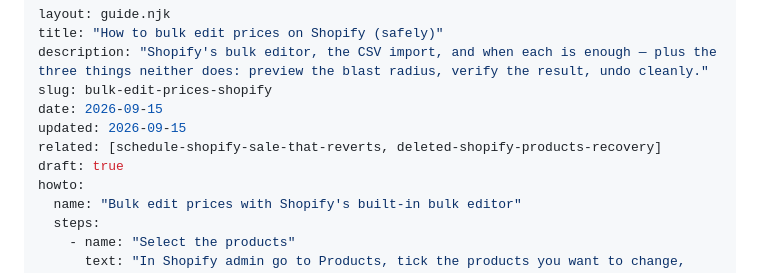
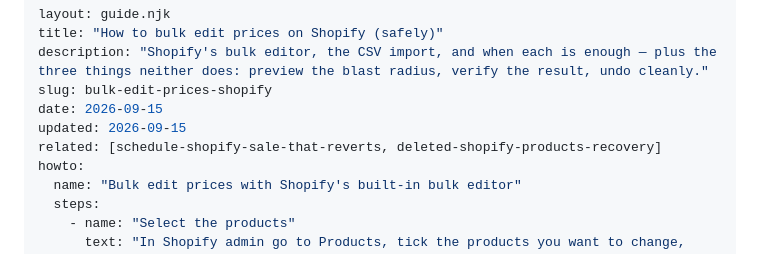
Before and after one commit to EricFiorani/verifiedbulk-site, a Markdown page: guides/bulk-edit-prices-shopify/index.md, the part around the change. GitHub-like rendering.

Commit message:
Publish the three cornerstone guides
Co-Authored-By: Claude Fable 5.1 <noreply@anthropic.com>

```diff
--- a/guides/bulk-edit-prices-shopify/index.md
+++ b/guides/bulk-edit-prices-shopify/index.md
@@ -6,7 +6,6 @@ slug: bulk-edit-prices-shopify
 date: 2026-09-15
 updated: 2026-09-15
 related: [schedule-shopify-sale-that-reverts, deleted-shopify-products-recovery]
-draft: true
 howto:
   name: "Bulk edit prices with Shopify's built-in bulk editor"
   steps:
```
Also changed, not shown: guides/deleted-shopify-products-recovery/index.md (+0 -1 lines), guides/schedule-shopify-sale-that-reverts/index.md (+0 -1 lines).
